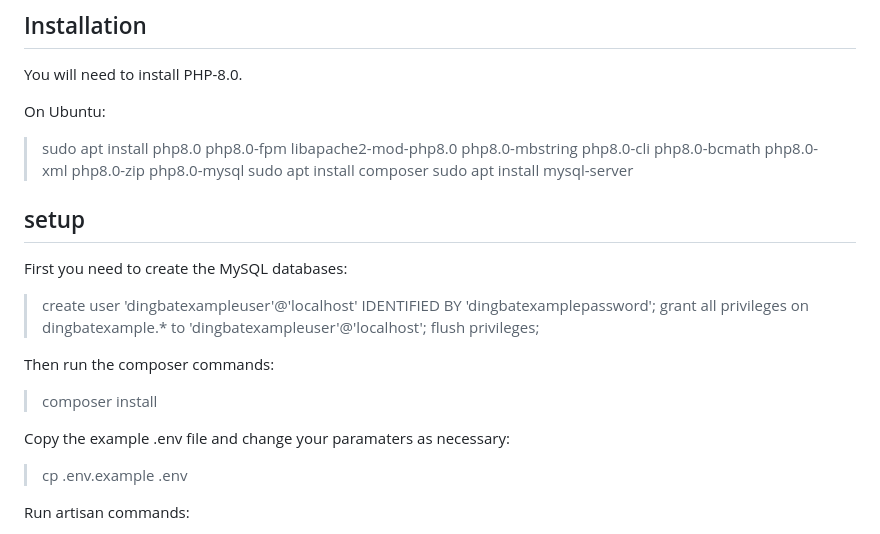
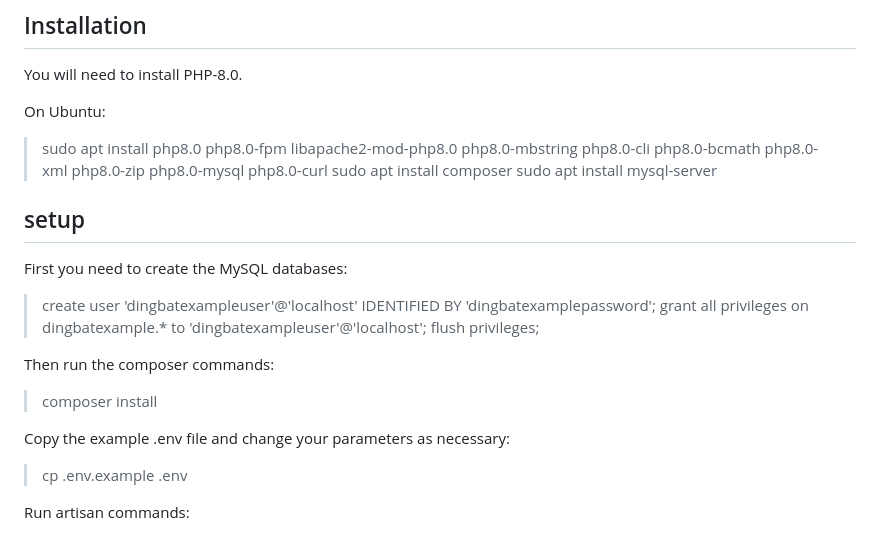
Before and after one commit to wilyarti/dingbat.app, a Markdown page: README.md, the part around the change. GitHub-like rendering.

Commit message:
README.md modifications

```diff
--- a/README.md
+++ b/README.md
@@ -78,7 +78,7 @@ It uses Laravel and Livewire with Mysql. I wrote it two years ago and still use
 You will need to install PHP-8.0.
 
 On Ubuntu:
-> sudo apt install php8.0 php8.0-fpm libapache2-mod-php8.0 php8.0-mbstring php8.0-cli php8.0-bcmath php8.0-xml php8.0-zip  php8.0-mysql
+> sudo apt install php8.0 php8.0-fpm libapache2-mod-php8.0 php8.0-mbstring php8.0-cli php8.0-bcmath php8.0-xml php8.0-zip  php8.0-mysql php8.0-curl
 > sudo apt install composer
 > sudo apt install mysql-server
 
@@ -93,7 +93,7 @@ First you need to create the MySQL databases:
 Then run the composer commands:
 > composer install
 
-Copy the example .env file and change your paramaters as necessary:
+Copy the example .env file and change your parameters as necessary:
 > cp .env.example .env
 
 Run artisan commands:
```
